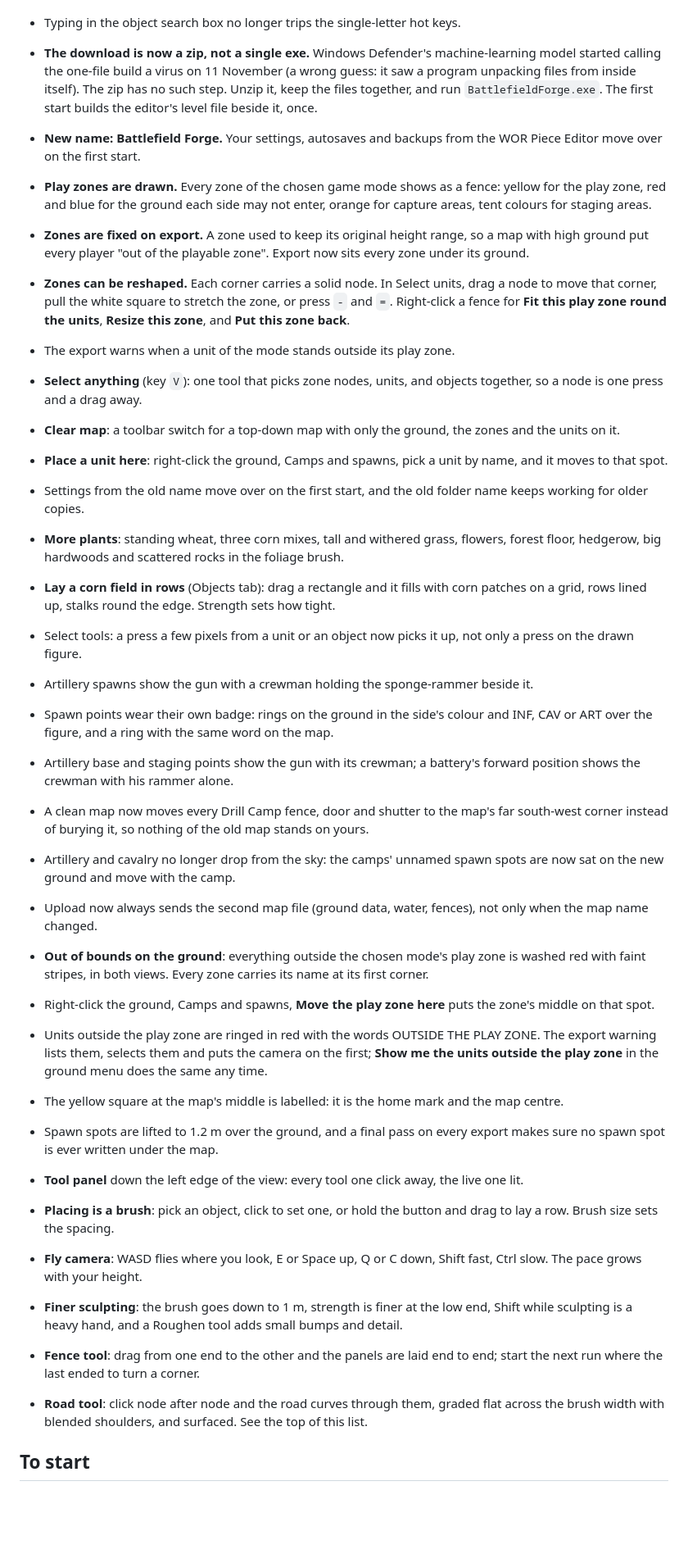
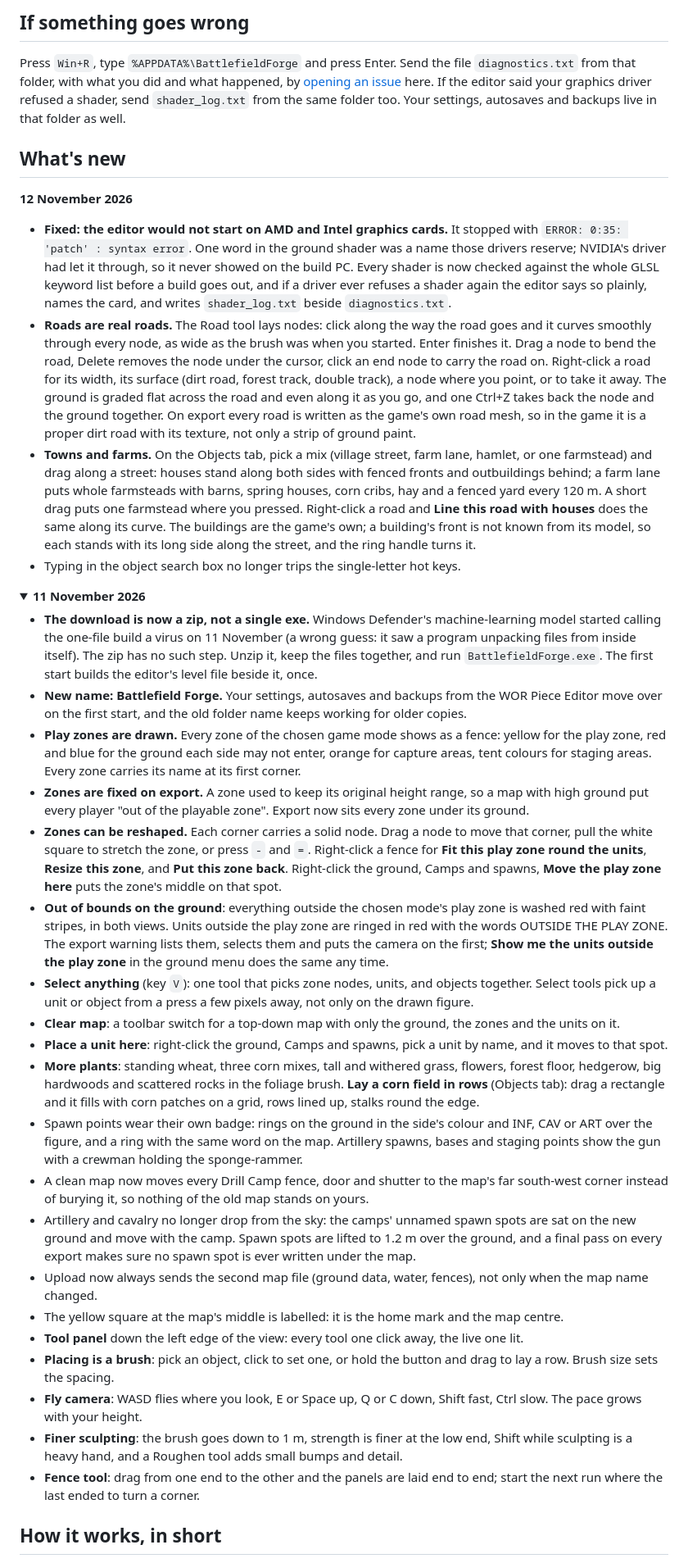
Before and after one commit to imchris1/-WOR-Piece-Editor-v2PR, a Markdown page: README.md, the part around one of its changes. Shown at 82% size. GitHub-like rendering; folded sections open; blank space fills up the shorter version.

```diff
--- a/README.md
+++ b/README.md
@@ -40,43 +95,40 @@ The zip has no such step. If your antivirus still objects to the editor, it is w
+## If something goes wrong
+
+Press `Win+R`, type `%APPDATA%\BattlefieldForge` and press Enter. Send the file `diagnostics.txt` from that folder, with what you did and what happened, by [opening an issue](../../issues) here. If the editor said your graphics driver refused a shader, send `shader_log.txt` from the same folder too. Your settings, autosaves and backups live in that folder as well.
+
+## What's new
+
+**12 November 2026**
+
+- **Fixed: the editor would not start on AMD and Intel graphics cards.** It stopped with `ERROR: 0:35: 'patch' : syntax error`. One word in the ground shader was a name those drivers reserve; NVIDIA's driver had let it through, so it never showed on the build PC. Every shader is now checked against the whole GLSL keyword list before a build goes out, and if a driver ever refuses a shader again the editor says so plainly, names the card, and writes `shader_log.txt` beside `diagnostics.txt`.
+- **Roads are real roads.** The Road tool lays nodes: click along the way the road goes and it curves smoothly through every node, as wide as the brush was when you started. Enter finishes it. Drag a node to bend the road, Delete removes the node under the cursor, click an end node to carry the road on. Right-click a road for its width, its surface (dirt road, forest track, double track), a node where you point, or to take it away. The ground is graded flat across the road and even along it as you go, and one Ctrl+Z takes back the node and the ground together. On export every road is written as the game's own road mesh, so in the game it is a proper dirt road with its texture, not only a strip of ground paint.
+- **Towns and farms.** On the Objects tab, pick a mix (village street, farm lane, hamlet, or one farmstead) and drag along a street: houses stand along both sides with fenced fronts and outbuildings behind; a farm lane puts whole farmsteads with barns, spring houses, corn cribs, hay and a fenced yard every 120 m. A short drag puts one farmstead where you pressed. Right-click a road and **Line this road with houses** does the same along its curve. The buildings are the game's own; a building's front is not known from its model, so each stands with its long side along the street, and the ring handle turns it.
 - Typing in the object search box no longer trips the single-letter hot keys.
-- **The download is now a zip, not a single exe.** Windows Defender's machine-learning model started calling the
-  one-file build a virus on 11 November (a wrong guess: it saw a program unpacking files from inside itself). The zip
-  has no such step. Unzip it, keep the files together, and run `BattlefieldForge.exe`. The first start builds the
-  editor's level file beside it, once.
 
-- **New name: Battlefield Forge.** Your settings, autosaves and backups from the WOR Piece Editor move over on the first start.
+<details>
+<summary><b>11 November 2026</b></summary>
 
-- **Play zones are drawn.** Every zone of the chosen game mode shows as a fence: yellow for the play zone,
-  red and blue for the ground each side may not enter, orange for capture areas, tent colours for staging areas.
-- **Zones are fixed on export.** A zone used to keep its original height range, so a map with high ground
-  put every player "out of the playable zone". Export now sits every zone under its ground.
-- **Zones can be reshaped.** Each corner carries a solid node. In Select units, drag a node to move that
-  corner, pull the white square to stretch the zone, or press `-` and `=`. Right-click a fence for
-  **Fit this play zone round the units**, **Resize this zone**, and **Put this zone back**.
-- The export warns when a unit of the mode stands outside its play zone.
-- **Select anything** (key `V`): one tool that picks zone nodes, units, and objects together, so a node is one press and a drag away.
+- **The download is now a zip, not a single exe.** Windows Defender's machine-learning model started calling the one-file build a virus on 11 November (a wrong guess: it saw a program unpacking files from inside itself). The zip has no such step. Unzip it, keep the files together, and run `BattlefieldForge.exe`. The first start builds the editor's level file beside it, once.
+- **New name: Battlefield Forge.** Your settings, autosaves and backups from the WOR Piece Editor move over on the first start, and the old folder name keeps working for older copies.
+- **Play zones are drawn.** Every zone of the chosen game mode shows as a fence: yellow for the play zone, red and blue for the ground each side may not enter, orange for capture areas, tent colours for staging areas. Every zone carries its name at its first corner.
+- **Zones are fixed on export.** A zone used to keep its original height range, so a map with high ground put every player "out of the playable zone". Export now sits every zone under its ground.
+- **Zones can be reshaped.** Each corner carries a solid node. Drag a node to move that corner, pull the white square to stretch the zone, or press `-` and `=`. Right-click a fence for **Fit this play zone round the units**, **Resize this zone**, and **Put this zone back**. Right-click the ground, Camps and spawns, **Move the play zone here** puts the zone's middle on that spot.
+- **Out of bounds on the ground**: everything outside the chosen mode's play zone is washed red with faint stripes, in both views. Units outside the play zone are ringed in red with the words OUTSIDE THE PLAY ZONE. The export warning lists them, selects them and puts the camera on the first; **Show me the units outside the play zone** in the ground menu does the same any time.
+- **Select anything** (key `V`): one tool that picks zone nodes, units, and objects together. Select tools pick up a unit or object from a press a few pixels away, not only on the drawn figure.
 - **Clear map**: a toolbar switch for a top-down map with only the ground, the zones and the units on it.
 - **Place a unit here**: right-click the ground, Camps and spawns, pick a unit by name, and it moves to that spot.
-- Settings from the old name move over on the first start, and the old folder name keeps working for older copies.
-- **More plants**: standing wheat, three corn mixes, tall and withered grass, flowers, forest floor, hedgerow, big hardwoods and scattered rocks in the foliage brush.
-- **Lay a corn field in rows** (Objects tab): drag a rectangle and it fills with corn patches on a grid, rows lined up, stalks round the edge. Strength sets how tight.
-- Select tools: a press a few pixels from a unit or an object now picks it up, not only a press on the drawn figure.
-- Artillery spawns show the gun with a crewman holding the sponge-rammer beside it.
-- Spawn points wear their own badge: rings on the ground in the side's colour and INF, CAV or ART over the figure, and a ring with the same word on the map.
-- Artillery base and staging points show the gun with its crewman; a battery's forward position shows the crewman with his rammer alone.
+- **More plants**: standing wheat, three corn mixes, tall and withered grass, flowers, forest floor, hedgerow, big hardwoods and scattered rocks in the foliage brush. **Lay a corn field in rows** (Objects tab): drag a rectangle and it fills with corn patches on a grid, rows lined up, stalks round the edge.
+- Spawn points wear their own badge: rings on the ground in the side's colour and INF, CAV or ART over the figure, and a ring with the same word on the map. Artillery spawns, bases and staging points show the gun with a crewman holding the sponge-rammer.
 - A clean map now moves every Drill Camp fence, door and shutter to the map's far south-west corner instead of burying it, so nothing of the old map stands on yours.
-- Artillery and cavalry no longer drop from the sky: the camps' unnamed spawn spots are now sat on the new ground and move with the camp.
+- Artillery and cavalry no longer drop from the sky: the camps' unnamed spawn spots are sat on the new ground and move with the camp. Spawn spots are lifted to 1.2 m over the ground, and a final pass on every export makes sure no spawn spot is ever written under the map.
 - Upload now always sends the second map file (ground data, water, fences), not only when the map name changed.
-- **Out of bounds on the ground**: everything outside the chosen mode's play zone is washed red with faint stripes, in both views. Every zone carries its name at its first corner.
-- Right-click the ground, Camps and spawns, **Move the play zone here** puts the zone's middle on that spot.
-- Units outside the play zone are ringed in red with the words OUTSIDE THE PLAY ZONE. The export warning lists them, selects them and puts the camera on the first; **Show me the units outside the play zone** in the ground menu does the same any time.
 - The yellow square at the map's middle is labelled: it is the home mark and the map centre.
-- Spawn spots are lifted to 1.2 m over the ground, and a final pass on every export makes sure no spawn spot is ever written under the map.
 - **Tool panel** down the left edge of the view: every tool one click away, the live one lit.
 - **Placing is a brush**: pick an object, click to set one, or hold the button and drag to lay a row. Brush size sets the spacing.
 - **Fly camera**: WASD flies where you look, E or Space up, Q or C down, Shift fast, Ctrl slow. The pace grows with your height.
 - **Finer sculpting**: the brush goes down to 1 m, strength is finer at the low end, Shift while sculpting is a heavy hand, and a Roughen tool adds small bumps and detail.
 - **Fence tool**: drag from one end to the other and the panels are laid end to end; start the next run where the last ended to turn a corner.
-- **Road tool**: click node after node and the road curves through them, graded flat across the brush width with blended shoulders, and surfaced. See the top of this list.
+</details>
 
-## To start
+## How it works, in short
 
```
Also changed, not shown: other parts of README.md (+90 -47 lines), docs/highway-before-after.png (added), docs/play-zone.png (added), docs/top-down-map.png (added), docs/village-road.png (added).
